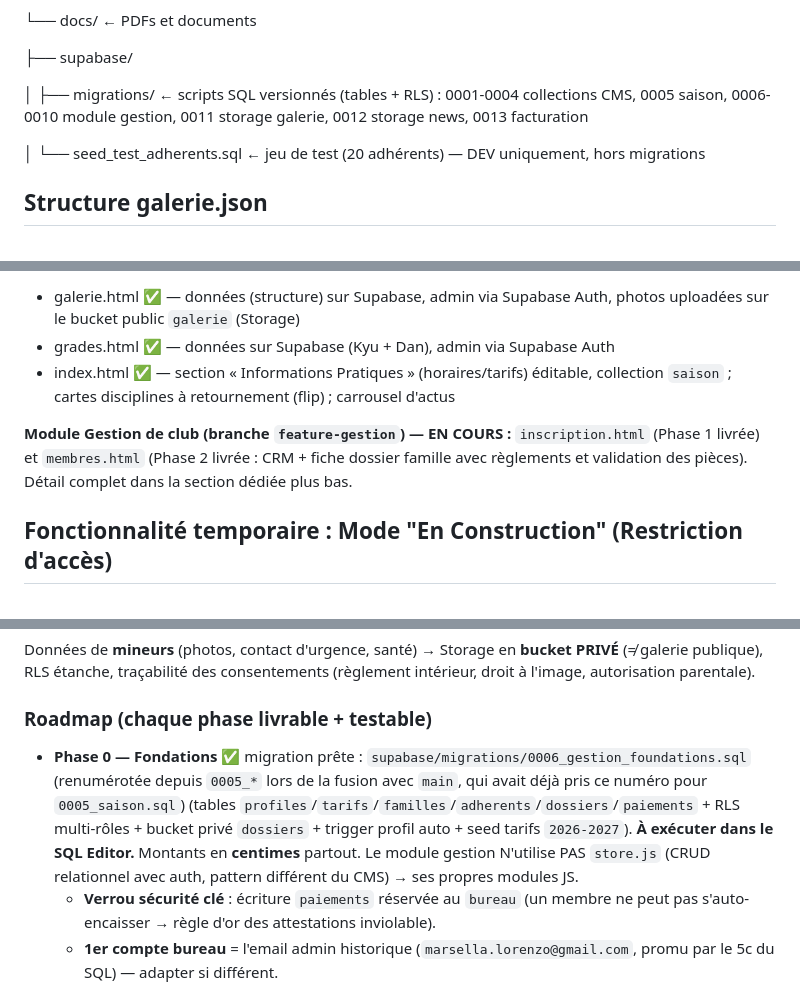
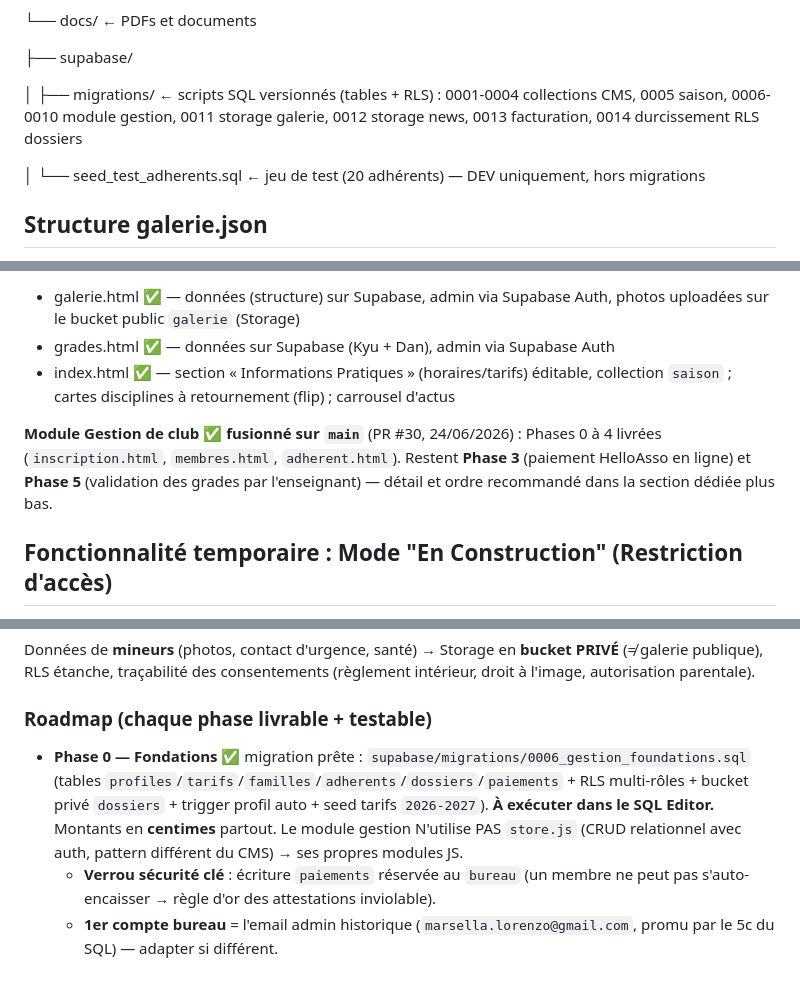
Before and after one commit to laside/csbkarate, a Markdown page: CLAUDE.md, 3 parts joined by grey strips. Drawn GitHub-style.

```diff
--- a/CLAUDE.md
+++ b/CLAUDE.md
@@ -75,7 +75,7 @@ Code propre, moderne, léger, maintenable. Pédagogique en français.
 
 ├── supabase/
 
-│   ├── migrations/   ← scripts SQL versionnés (tables + RLS) : 0001-0004 collections CMS, 0005 saison, 0006-0010 module gestion, 0011 storage galerie, 0012 storage news, 0013 facturation
+│   ├── migrations/   ← scripts SQL versionnés (tables + RLS) : 0001-0004 collections CMS, 0005 saison, 0006-0010 module gestion, 0011 storage galerie, 0012 storage news, 0013 facturation, 0014 durcissement RLS dossiers
 
 │   └── seed_test_adherents.sql ← jeu de test (20 adhérents) — DEV uniquement, hors migrations
 
@@ -181,7 +181,7 @@ Le CDN Tailwind (`cdn.tailwindcss.com`) reste la dette technique connue la plus
 - grades.html ✅ — données sur Supabase (Kyu + Dan), admin via Supabase Auth
 - index.html ✅ — section « Informations Pratiques » (horaires/tarifs) éditable, collection `saison` ; cartes disciplines à retournement (flip) ; carrousel d'actus
 
-**Module Gestion de club (branche `feature-gestion`) — EN COURS :** `inscription.html` (Phase 1 livrée) et `membres.html` (Phase 2 livrée : CRM + fiche dossier famille avec règlements et validation des pièces). Détail complet dans la section dédiée plus bas.
+**Module Gestion de club** ✅ **fusionné sur `main`** (PR #30, 24/06/2026) : Phases 0 à 4 livrées (`inscription.html`, `membres.html`, `adherent.html`). Restent **Phase 3** (paiement HelloAsso en ligne) et **Phase 5** (validation des grades par l'enseignant) — détail et ordre recommandé dans la section dédiée plus bas.
 
 ## Fonctionnalité temporaire : Mode "En Construction" (Restriction d'accès)
 Le site n'étant pas encore prêt pour le grand public, un système de restriction d'accès "léger" (front-end) a été mis en place pour bloquer les visiteurs tout en permettant aux membres du bureau de tester le site.
@@ -232,6 +233,6 @@ Système d'information du club inspiré de **MonClub**, intégré au site. Spéc
 Données de **mineurs** (photos, contact d'urgence, santé) → Storage en **bucket PRIVÉ** (≠ galerie publique), RLS étanche, traçabilité des consentements (règlement intérieur, droit à l'image, autorisation parentale).
 
 ### Roadmap (chaque phase livrable + testable)
-- **Phase 0 — Fondations** ✅ migration prête : `supabase/migrations/0006_gestion_foundations.sql` (renumérotée depuis `0005_*` lors de la fusion avec `main`, qui avait déjà pris ce numéro pour `0005_saison.sql`) (tables `profiles`/`tarifs`/`familles`/`adherents`/`dossiers`/`paiements` + RLS multi-rôles + bucket privé `dossiers` + trigger profil auto + seed tarifs `2026-2027`). **À exécuter dans le SQL Editor.** Montants en **centimes** partout. Le module gestion N'utilise PAS `store.js` (CRUD relationnel avec auth, pattern différent du CMS) → ses propres modules JS.
+- **Phase 0 — Fondations** ✅ migration prête : `supabase/migrations/0006_gestion_foundations.sql` (tables `profiles`/`tarifs`/`familles`/`adherents`/`dossiers`/`paiements` + RLS multi-rôles + bucket privé `dossiers` + trigger profil auto + seed tarifs `2026-2027`). **À exécuter dans le SQL Editor.** Montants en **centimes** partout. Le module gestion N'utilise PAS `store.js` (CRUD relationnel avec auth, pattern différent du CMS) → ses propres modules JS.
   - **Verrou sécurité clé** : écriture `paiements` réservée au `bureau` (un membre ne peut pas s'auto-encaisser → règle d'or des attestations inviolable).
   - **1er compte bureau** = l'email admin historique (`marsella.lorenzo@gmail.com`, promu par le 5c du SQL) — adapter si différent.
```
Also changed, not shown: other parts of CLAUDE.md (+13 -10 lines).
